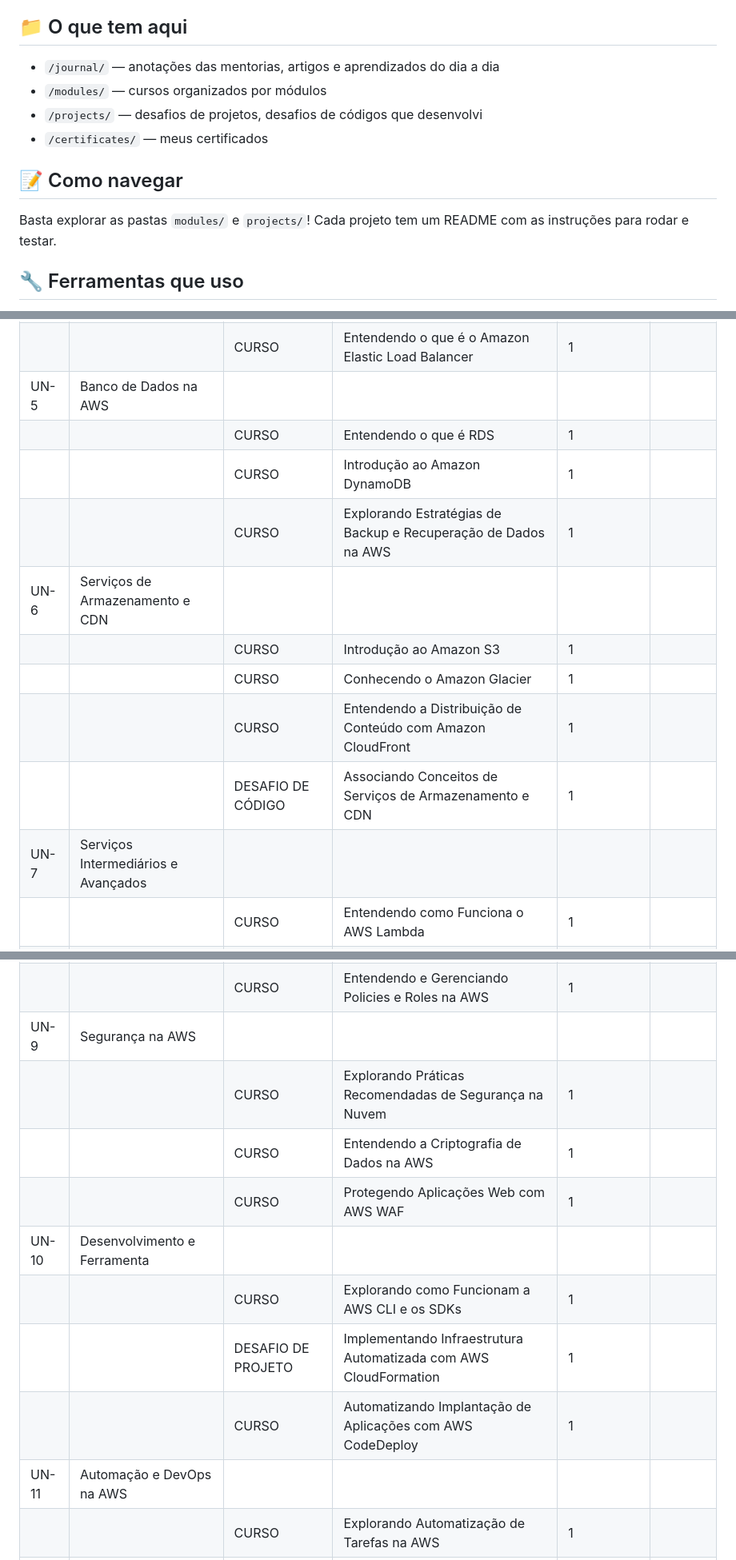
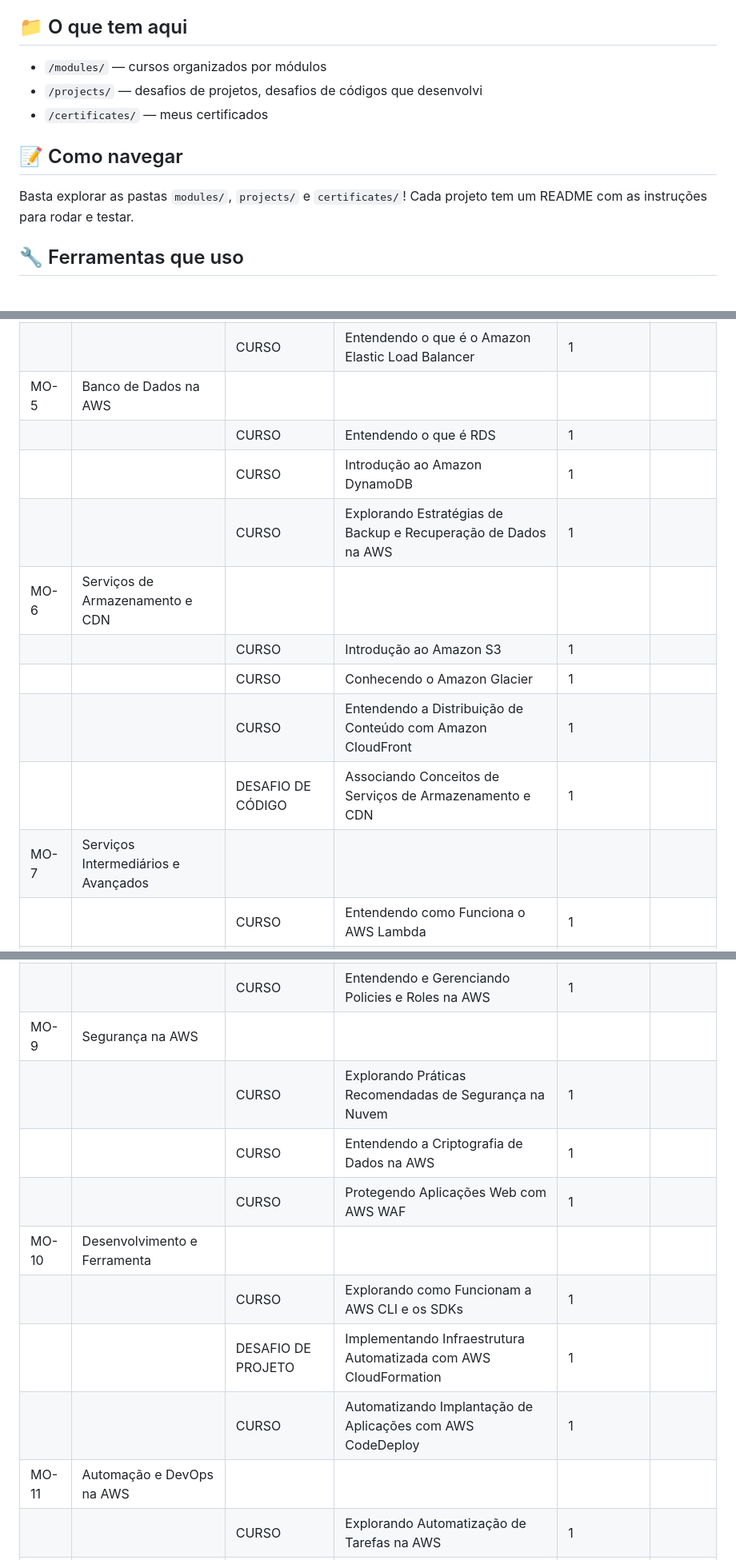
Before and after one commit to laisrabello/code-girls-bootcamp-2025, a Markdown page: README.md, 3 parts joined by grey strips. Shown: that part at 80% size. GitHub-like rendering.

Commit message:
Organizando README.md

```diff
--- a/README.md
+++ b/README.md
@@ -11,13 +11,12 @@ Oi! Eu sou **Alexchê Hérica (Tchê)**, estudante de Ciências da Computação
 - Garantir meu certificado e voucher AWS
 
 ## 📁 O que tem aqui
-- `/journal/` — anotações das mentorias, artigos e aprendizados do dia a dia
 - `/modules/` — cursos organizados por módulos
 - `/projects/` — desafios de projetos, desafios de códigos que desenvolvi
 - `/certificates/` — meus certificados
 
 ## 📝 Como navegar
-Basta explorar as pastas `modules/` e `projects/`! Cada projeto tem um README com as instruções para rodar e testar.
+Basta explorar as pastas `modules/`, `projects/` e `certificates/`! Cada projeto tem um README com as instruções para rodar e testar.
 
 ## 🔧 Ferramentas que uso
 - Git e GitHub
@@ -67,16 +66,16 @@ descrição:
 |	 	|											                                    |CURSO	                |Explorando os Fundamentos do Route 53 na AWS                            |1	            |			  |
 |	 	|													                            |CURSO	                |Introdução à Distribuição de Conteúdo com Amzon CloudFront			     |1			    |			  |
 |	 	|													                            |CURSO	                |Entendendo o que é o Amazon Elastic Load Balancer			             |1			    |			  |
-|UN-5 |Banco de Dados na AWS  					                                        |	   	                |				                                                         |			    |			  |
+|MO-5 |Banco de Dados na AWS  					                                        |	   	                |				                                                         |			    |			  |
 |	 	|													                            |CURSO			        |Entendendo o que é RDS                                                  |1             |          	  |
 |	 	|													                            |CURSO			        |Introdução ao Amazon DynamoDB                                           |1           	|	          |
 |	 	|													                            |CURSO			        |Explorando Estratégias de Backup e Recuperação de Dados na AWS          |1	            |          	  |
-|UN-6 |	Serviços de Armazenamento e CDN  		                                        |	   	                |				                                                         |				|			  |
+|MO-6 |	Serviços de Armazenamento e CDN  		                                        |	   	                |				                                                         |				|			  |
 |	 	|													                            |CURSO			        |Introdução ao Amazon S3                                                 |1			    |         	  |
 |	 	|													                            |CURSO			        |Conhecendo o Amazon Glacier                                             |1		        |          	  |
 |       |									  			                                |CURSO			        |Entendendo a Distribuição de Conteúdo com Amazon CloudFront             |1             |             |
 |	 	|													                            |DESAFIO DE CÓDIGO			        |Associando Conceitos de Serviços de Armazenamento e CDN                 |1			    |         	  |
-|UN-7 |	Serviços Intermediários e Avançados  	                                        |	   	                |				                                                         |              |			  |
+|MO-7 |	Serviços Intermediários e Avançados  	                                        |	   	                |				                                                         |              |			  |
 |	 	|													                            |CURSO			        |Entendendo como Funciona o AWS Lambda					                 |1	    	    |			  |
 |	 	|													                            |CURSO		        	|Entendendo o que são Amazon ECS e EKS na Orquestração de Containers     |1			    |			  |
 |	 	|												                            	|CURSO			        |Entendendo como Funcionam o Amazon SNS e SQS na Comunicação Assíncrona  |1			    |			  |
@@ -87,15 +86,15 @@ descrição:
 |	 	|												                                |DESAFIO DE PROJETO		|Implementando sua Primeira Stack com AWS CloudFormation				 |1			    |			  |
 |	 	|													                            |CURSO			        |Gerenciando Usuários e Permissões na AWS com Identity and Acess Mansgement (IAM)|1	    |		      |
 |	 	|													                            |CURSO			        |Entendendo e Gerenciando Policies e Roles na AWS					     |1			    |	          |
-|UN-9 | Segurança na AWS  		                                                        |	   	                |			                                                             |				|			  |
+|MO-9 | Segurança na AWS  		                                                        |	   	                |			                                                             |				|			  |
 |	 	|													                            |CURSO			        |Explorando Práticas Recomendadas de Segurança na Nuvem                  |1            	|			  |
 |	 	|												                                |CURSO			        |Entendendo a Criptografia de Dados na AWS			                     |1			    |			  |
 |	 	|												                                |CURSO		        	|Protegendo Aplicações Web com AWS WAF					                 |1			    |			  |
-|UN-10 | Desenvolvimento e Ferramenta  		                                            |	   	                |			                                                             |				|			  |
+|MO-10 | Desenvolvimento e Ferramenta  		                                            |	   	                |			                                                             |				|			  |
 |	 	|													                            |CURSO			        |Explorando como Funcionam a AWS CLI e os SDKs                           |1            	|			  |
 |	 	|												                                |DESAFIO DE PROJETO	    |Implementando Infraestrutura Automatizada com AWS CloudFormation		 |1			    |			  |
 |	 	|													                            |CURSO			        |Automatizando Implantação de Aplicações com AWS CodeDeploy			     |1			    |	          |
-|UN-11 | Automação e DevOps na AWS  		                                            |	   	                |			                                                             |				|			  |
+|MO-11 | Automação e DevOps na AWS  		                                            |	   	                |			                                                             |				|			  |
 |	 	|									 				                            |CURSO			        |Explorando Automatização de Tarefas na AWS                              |1            	|			  |
 |	 	|												                                |DESAFIO DE PROJETO		|Executando Tarefas Automatizadas com Lambda Function e S3			     |2			    |			  |
 |	 	|												                                |CURSO		        	|Infraestrutura como Código na AWS com Terraform					     |1			    |			  |
```
Also changed, not shown: other parts of README.md (+6 -6 lines).
